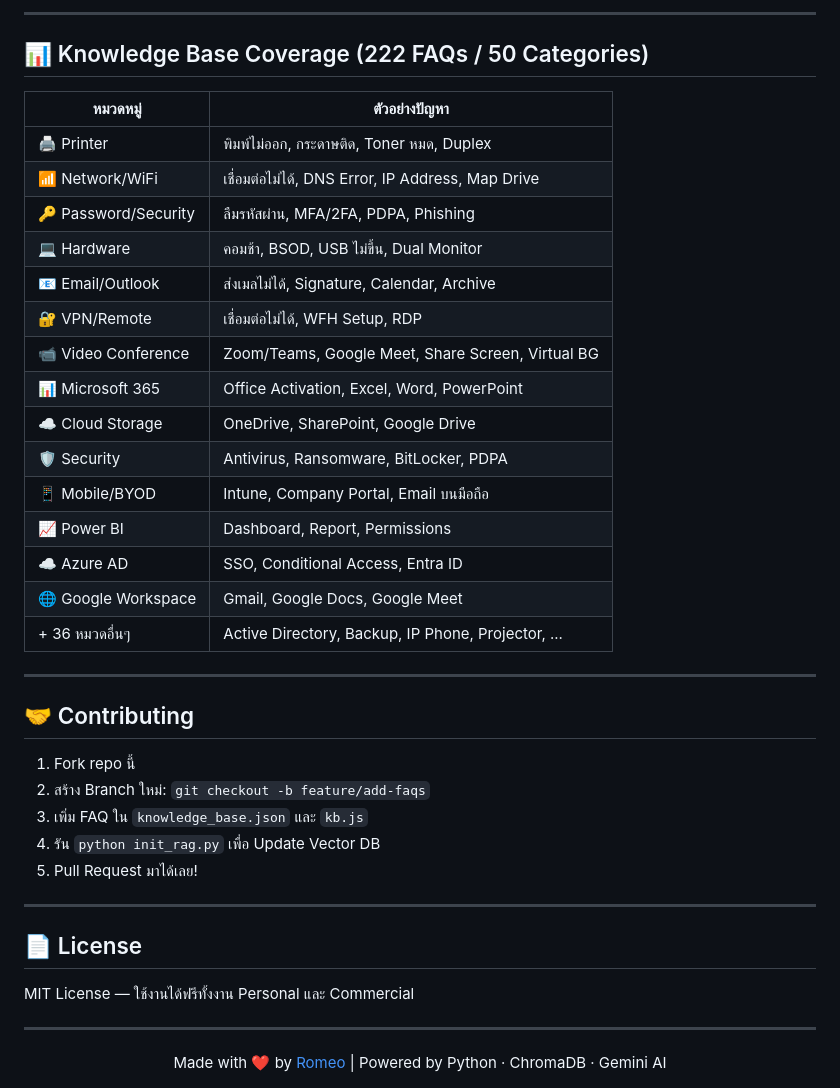
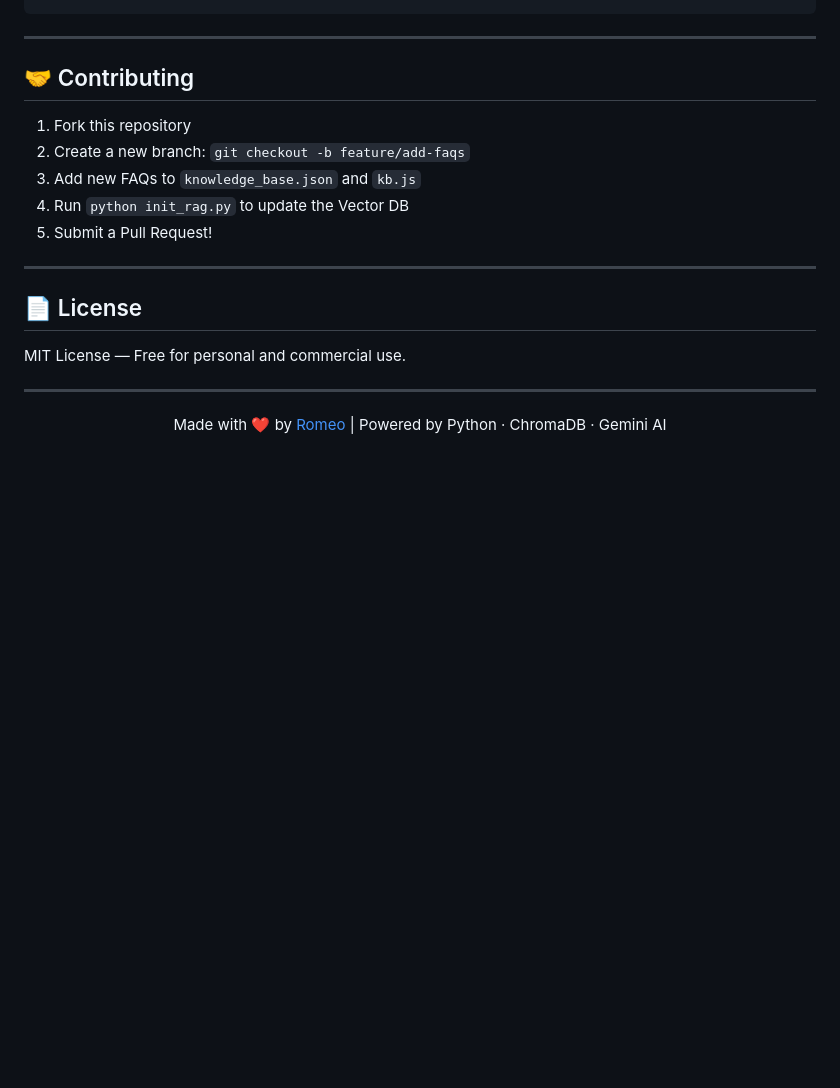
Before and after one commit to romeototo/it-support-chatbot, a Markdown page: README.md, the part around one of its changes. GitHub-like rendering; blank space fills up the shorter version.

````diff
--- a/README.md
+++ b/README.md
@@ -160,42 +161,20 @@ it-support-chatbot/
 ```
-
----
-
-## 📊 Knowledge Base Coverage (222 FAQs / 50 Categories)
-
-| หมวดหมู่ | ตัวอย่างปัญหา |
-|---|---|
-| 🖨️ Printer | พิมพ์ไม่ออก, กระดาษติด, Toner หมด, Duplex |
-| 📶 Network/WiFi | เชื่อมต่อไม่ได้, DNS Error, IP Address, Map Drive |
-| 🔑 Password/Security | ลืมรหัสผ่าน, MFA/2FA, PDPA, Phishing |
-| 💻 Hardware | คอมช้า, BSOD, USB ไม่ขึ้น, Dual Monitor |
-| 📧 Email/Outlook | ส่งเมลไม่ได้, Signature, Calendar, Archive |
-| 🔐 VPN/Remote | เชื่อมต่อไม่ได้, WFH Setup, RDP |
-| 📹 Video Conference | Zoom/Teams, Google Meet, Share Screen, Virtual BG |
-| 📊 Microsoft 365 | Office Activation, Excel, Word, PowerPoint |
-| ☁️ Cloud Storage | OneDrive, SharePoint, Google Drive |
-| 🛡️ Security | Antivirus, Ransomware, BitLocker, PDPA |
-| 📱 Mobile/BYOD | Intune, Company Portal, Email บนมือถือ |
-| 📈 Power BI | Dashboard, Report, Permissions |
-| ☁️ Azure AD | SSO, Conditional Access, Entra ID |
-| 🌐 Google Workspace | Gmail, Google Docs, Google Meet |
-| + 36 หมวดอื่นๆ | Active Directory, Backup, IP Phone, Projector, ... |
 
 ---
 
 ## 🤝 Contributing
 
-1. Fork repo นี้
-2. สร้าง Branch ใหม่: `git checkout -b feature/add-faqs`
-3. เพิ่ม FAQ ใน `knowledge_base.json` และ `kb.js`
-4. รัน `python init_rag.py` เพื่อ Update Vector DB
-5. Pull Request มาได้เลย!
+1. Fork this repository
+2. Create a new branch: `git checkout -b feature/add-faqs`
+3. Add new FAQs to `knowledge_base.json` and `kb.js`
+4. Run `python init_rag.py` to update the Vector DB
+5. Submit a Pull Request!
 
 ---
 
 ## 📄 License
 
-MIT License — ใช้งานได้ฟรีทั้งงาน Personal และ Commercial
+MIT License — Free for personal and commercial use.
 
 ---
 
````
Also changed, not shown: other parts of README.md (+56 -55 lines), README-th.md (added, +205 -0 lines).
